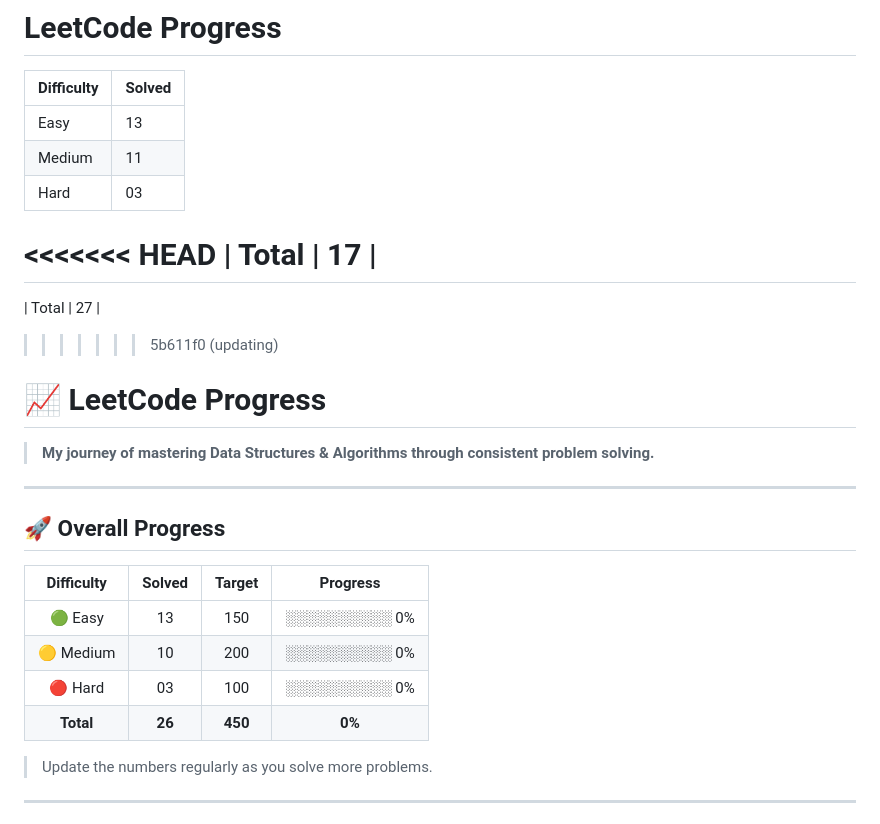
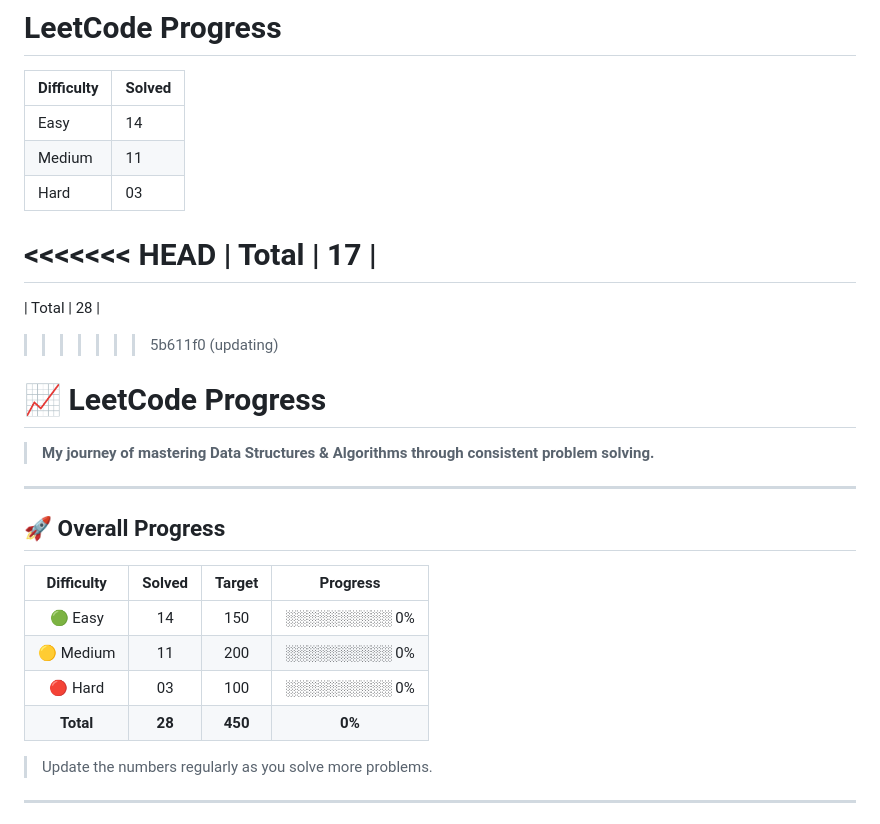
Before and after one commit to Ronit049/Leetcode, a Markdown page: PROGRESS.md, the part around the change. GitHub-like rendering.

Commit message:
updating progress

```diff
--- a/PROGRESS.md
+++ b/PROGRESS.md
@@ -2,13 +2,13 @@
 
 | Difficulty | Solved |
 |------------|--------|
-| Easy       | 13     |
+| Easy       | 14     |
 | Medium     | 11     |
 | Hard       | 03     |
 <<<<<<< HEAD
 | Total      | 17     |
 =======
-| Total      | 27     |
+| Total      | 28     |
 >>>>>>> 5b611f0 (updating)
 # 📈 LeetCode Progress
 
@@ -20,10 +20,10 @@
 
 | Difficulty | Solved |  Target |    Progress   |
 | :--------: | :----: | :-----: | :-----------: |
-|   🟢 Easy  |   13   |   150   | ░░░░░░░░░░ 0% |
-|  🟡 Medium |   10   |   200   | ░░░░░░░░░░ 0% |
+|   🟢 Easy  |   14   |   150   | ░░░░░░░░░░ 0% |
+|  🟡 Medium |   11   |   200   | ░░░░░░░░░░ 0% |
 |   🔴 Hard  |   03   |   100   | ░░░░░░░░░░ 0% |
-|  **Total** |  **26** | **450** |     **0%**    |
+|  **Total** |  **28** | **450** |     **0%**    |
 
 > Update the numbers regularly as you solve more problems.
 
```
